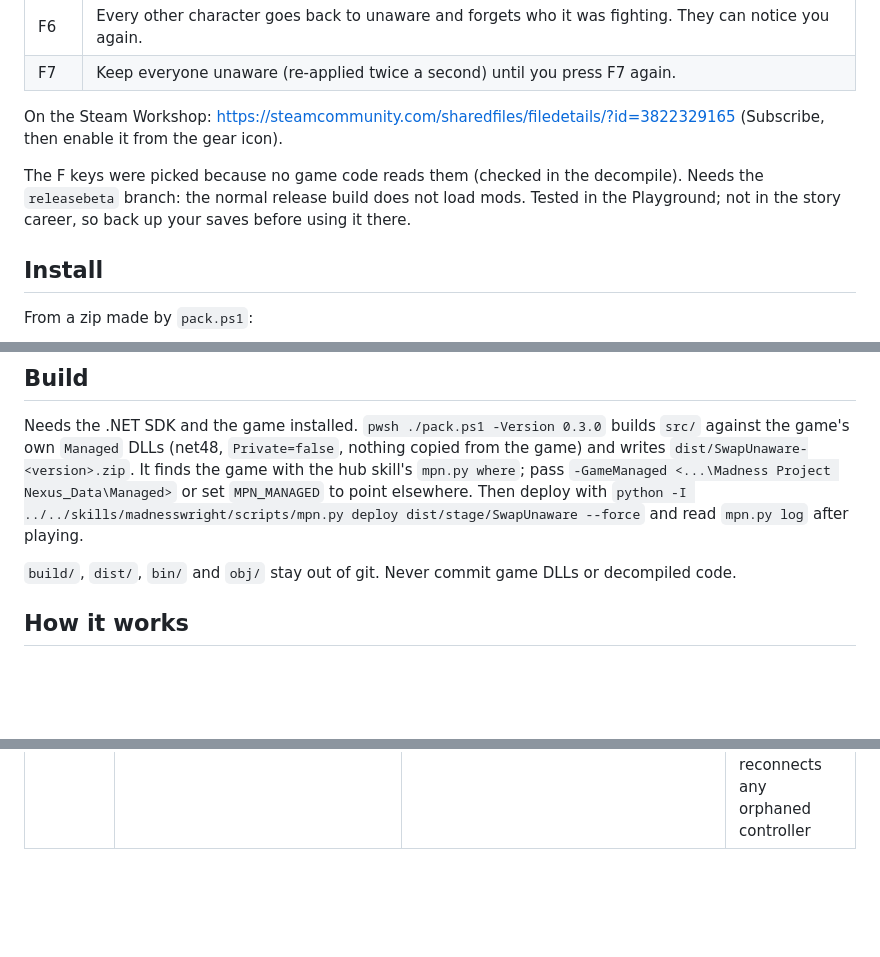
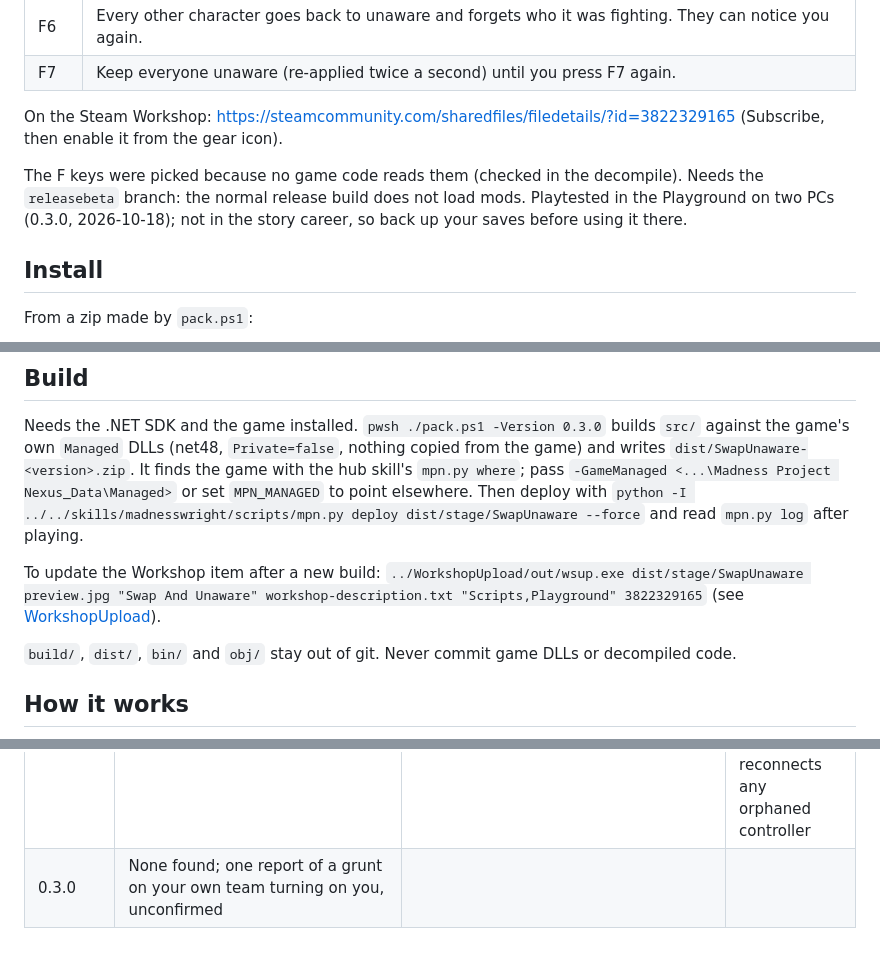
Before and after one commit to m4bwav/mpn-director, a Markdown page: README.md, 3 parts joined by grey strips. Rendered like a GitHub page; blank space fills up the shorter version.

Commit message:
Session 4 wrap-up: SwapUnaware 0.3.0 playtest passed, no-prompt Workshop uploader example, handoff (#4)

```diff
--- a/README.md
+++ b/README.md
@@ -11,7 +11,7 @@ Take control of any character and make everyone else stop noticing you. A reques
 
 On the Steam Workshop: https://steamcommunity.com/sharedfiles/filedetails/?id=3822329165 (Subscribe, then enable it from the gear icon).
 
-The F keys were picked because no game code reads them (checked in the decompile). Needs the `releasebeta` branch: the normal release build does not load mods. Tested in the Playground; not in the story career, so back up your saves before using it there.
+The F keys were picked because no game code reads them (checked in the decompile). Needs the `releasebeta` branch: the normal release build does not load mods. Playtested in the Playground on two PCs (0.3.0, 2026-10-18); not in the story career, so back up your saves before using it there.
 
 ## Install
 
@@ -27,6 +27,8 @@ Copying the `SwapUnaware` folder (`info.txt` and `Managed/SwapUnaware.dll`) into
 ## Build
 
 Needs the .NET SDK and the game installed. `pwsh ./pack.ps1 -Version 0.3.0` builds `src/` against the game's own `Managed` DLLs (net48, `Private=false`, nothing copied from the game) and writes `dist/SwapUnaware-<version>.zip`. It finds the game with the hub skill's `mpn.py where`; pass `-GameManaged <...\Madness Project Nexus_Data\Managed>` or set `MPN_MANAGED` to point elsewhere. Then deploy with `python -I ../../skills/madnesswright/scripts/mpn.py deploy dist/stage/SwapUnaware --force` and read `mpn.py log` after playing.
+
+To update the Workshop item after a new build: `../WorkshopUpload/out/wsup.exe dist/stage/SwapUnaware preview.jpg "Swap And Unaware" workshop-description.txt "Scripts,Playground" 3822329165` (see [WorkshopUpload](../WorkshopUpload/README.md)).
 
 `build/`, `dist/`, `bin/` and `obj/` stay out of git. Never commit game DLLs or decompiled code.
 
@@ -46,3 +48,4 @@ Members checked against beta v2.20.a (build 25615196, 2026-10-18); re-check them
 | 0.1.0 | Dying in a taken-over Playground spawn threw inside `KillMe` | `SwapControllersWithSquadmate(bool)` reads `myData.mySquad` without a null check; Playground spawns can have no squad | The prefix sends you home, or skips the game's code |
 | 0.1.0 | Stuck inside a locked arena | `ReturnClosestTarget` filters by room | Screen-space pick, F8 home |
 | 0.2.0 | F5 failed on characters mid-fight (`NullReferenceException` in `AI_TargetClaimer.SetPriority` from `Controller_Base.LostConnection`) | F6 set `myKillTarget = null` by hand, leaving the controller in its target's claimant list; the AI claimed again and `ClaimTarget` does not check for duplicates. `LostConnection` nulls `myOwner`, removes one copy and re-scores the rest, which reads the null owner | Release both controllers' claims before the swap, as `KillMe` does; prune dead and duplicate claimants; F6 unclaims through the game; a swap that still throws reconnects any orphaned controller |
+| 0.3.0 | None found; one report of a grunt on your own team turning on you, unconfirmed | | |
```
Also changed, not shown: preview.jpg (added), 1 other file.
